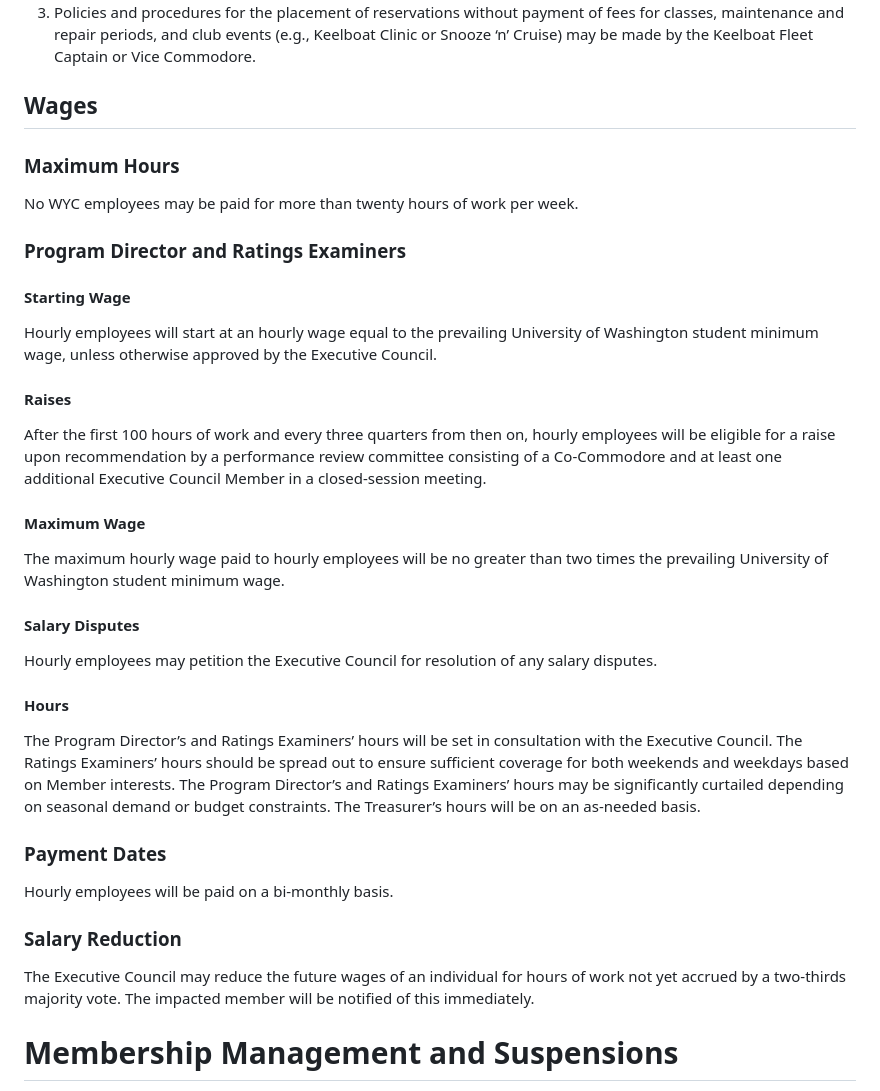
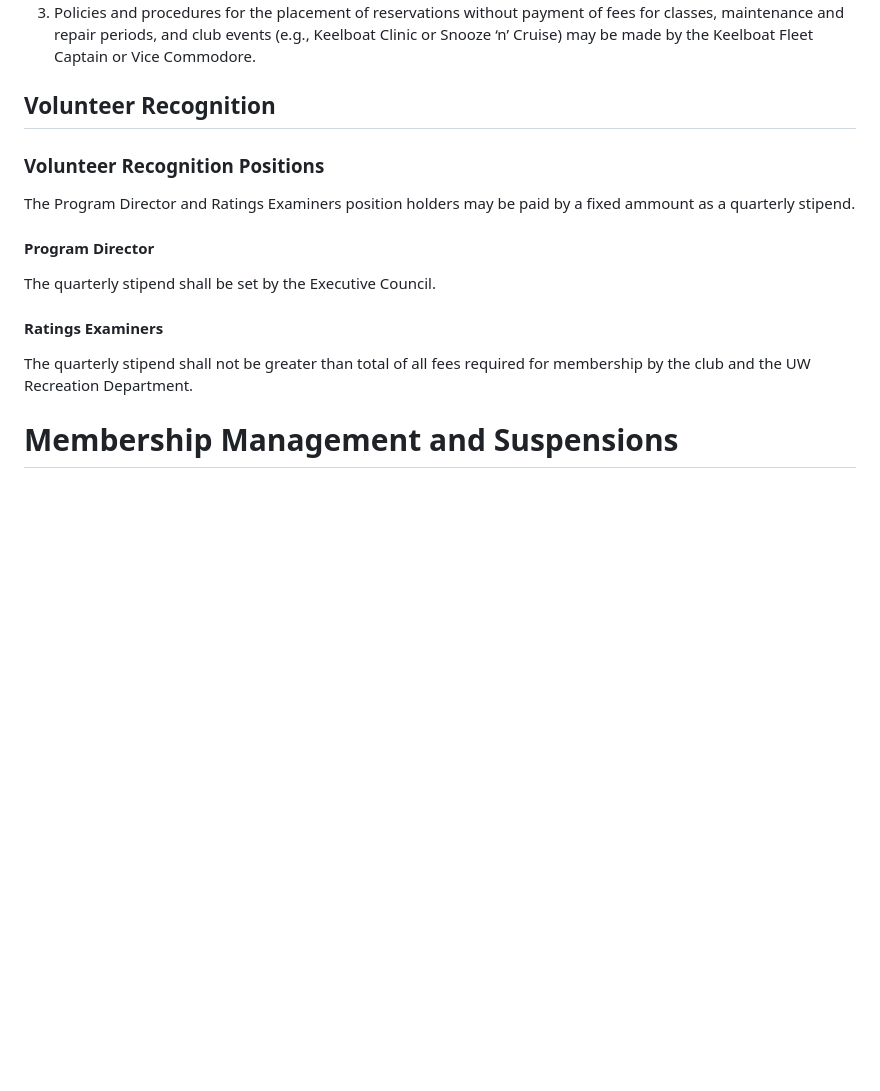
Before and after one commit to washingtonyachtclub/documents, a Markdown page: WYC_Policies.md, the part around the change. Rendered like a GitHub page; blank space fills up the shorter version.

Commit message:
Adding stipend changes.

```diff
--- a/WYC_Policies.md
+++ b/WYC_Policies.md
@@ -439,32 +439,15 @@ Unless the Keelboat Fleet Captain has otherwise set other restrictions and/or po
 2. Keelboat reservation fees are due in full when a reservation is placed.
 3. Policies and procedures for the placement of reservations without payment of fees for classes, maintenance and repair periods, and club events (e.g., Keelboat Clinic or Snooze ‘n’ Cruise) may be made by the Keelboat Fleet Captain or Vice Commodore.
 
-## Wages
-### Maximum Hours
-No WYC employees may be paid for more than twenty hours of work per week.
+## Volunteer Recognition
+### Volunteer Recognition Positions
+The Program Director and Ratings Examiners position holders may be paid by a fixed ammount as a quarterly stipend.
 
-### Program Director and Ratings Examiners
-#### Starting Wage
-Hourly employees will start at an hourly wage equal to the prevailing University of Washington student minimum wage, unless otherwise approved by the Executive Council.
+#### Program Director
+The quarterly stipend shall be set by the Executive Council.
 
-#### Raises
-After the first 100 hours of work and every three quarters from then on, hourly employees will be eligible for a raise upon recommendation by a performance review committee consisting of a Co-Commodore and at least one additional Executive Council Member in a closed-session meeting.
-
-#### Maximum Wage
-The maximum hourly wage paid to hourly employees will be no greater than two times the prevailing University of Washington student minimum wage.
-
-#### Salary Disputes
-Hourly employees may petition the Executive Council for resolution of any salary disputes.
-
-#### Hours
-The Program Director’s and Ratings Examiners’ hours will be set in consultation with the Executive Council. The Ratings Examiners’ hours should be spread out to ensure sufficient coverage for both weekends and weekdays based on Member interests. The Program Director’s and Ratings Examiners’ hours may be significantly curtailed depending on seasonal demand or budget constraints. The Treasurer’s hours will be on an as-needed basis.
-
-### Payment Dates
-Hourly employees will be paid on a bi-monthly basis.
-
-### Salary Reduction
-The Executive Council may reduce the future wages of an individual for hours of work not yet accrued by a two-thirds majority vote. The impacted member will be notified of this immediately.
-
+#### Ratings Examiners
+The quarterly stipend shall not be greater than total of all fees required for membership by the club and the UW Recreation Department.
 
 # Membership Management and Suspensions
 This Article provides details for the management of Members. Categories of Members and requirements for membership are defined in the Constitution.
```
